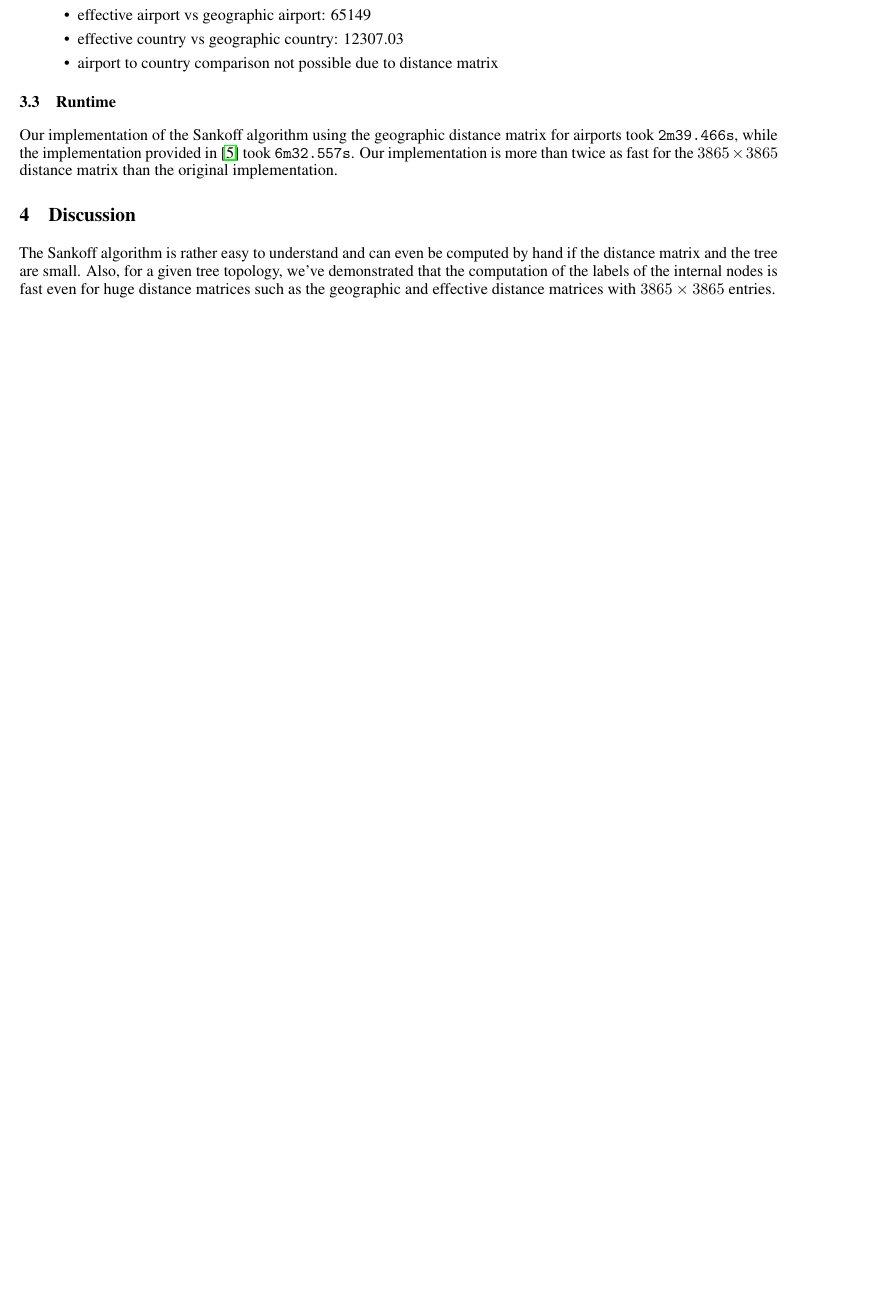
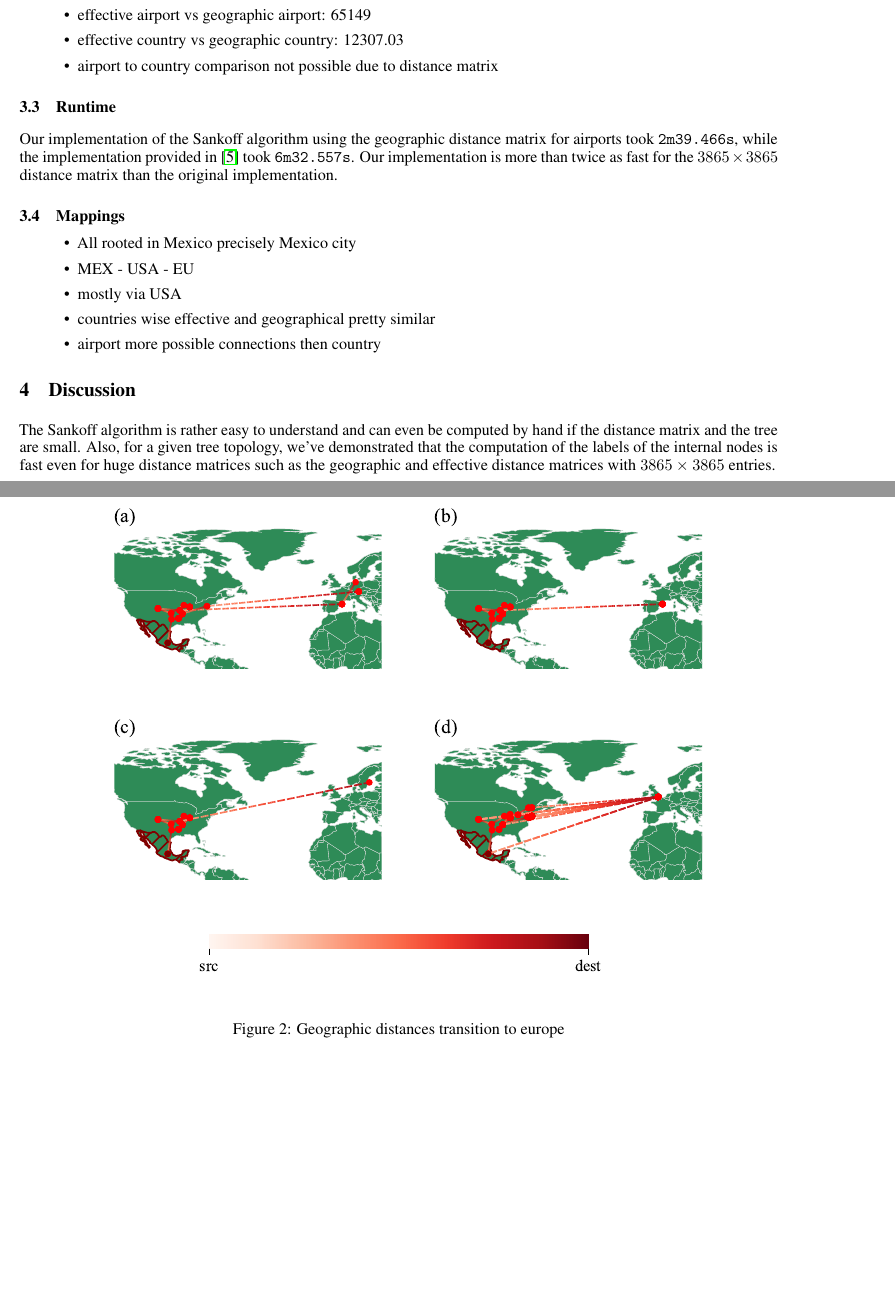
Before and after one commit to jufischi/Group-Project-Sequence, a LaTeX paper (doc/report.tex): part of page 3 of 5 before the commit and two parts of pages 3 and 5 of 5 after it, the two joined at a grey line, cut so that both start at the same text, the shorter picture padded with empty space. Compiled offline with pdfLaTeX.

Commit message:
Update report.tex

```diff
--- a/doc/report.tex
+++ b/doc/report.tex
@@ -32,7 +32,7 @@
   Michael Mederer \\
   Universität Tübingen \\
   \texttt{michael.mederer@student.uni-tuebingen.de} \\
-  XXXXXXX \\
+  6120487 \\
   \And
   Felix Seidel \\
   Universität Tübingen \\
@@ -184,6 +184,16 @@ matrix for airports took \texttt{2m39.466s}, while the implementation provided i
 \cite{reimeringPhylogeographicReconstructionUsing2020} took \texttt{6m32.557s}.
 Our implementation is more than twice as fast for the $3865 \times 3865$
 distance matrix than the original implementation.
+
+\subsection{Mappings}
+
+\begin{itemize}
+    \item All rooted in Mexico precisely Mexico city
+    \item MEX - USA - EU
+    \item mostly via USA
+    \item countries wise effective and geographical pretty similar
+    \item airport more possible connections then country
+\end{itemize}
 
 
 \section{Discussion}
@@ -235 +245,2 @@ indicate which connection was first (Figure~\ref{fig:DEU0}).
     \caption{World}%
+    \label{fig:world effective}
@@ -238,3 +248,6 @@ indicate which connection was first (Figure~\ref{fig:DEU0}).
 
 \begin{figure}[h!]
     \centering
+    \includegraphics[width=\linewidth]{airport_geographic_europe.pdf}
+    \caption{Geographic distances transition to europe}%
+    \label{fig:Europe}
```
Also changed, not shown: doc/report.tex (10 more changed lines).
